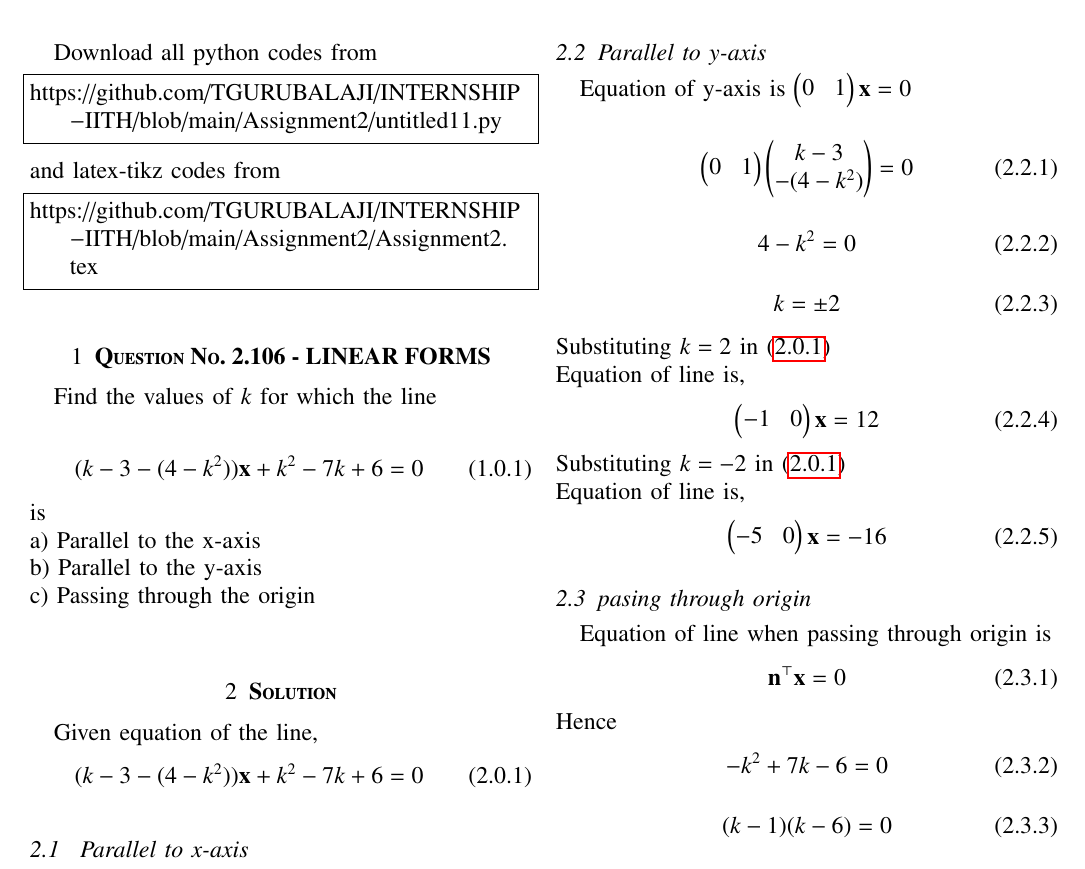
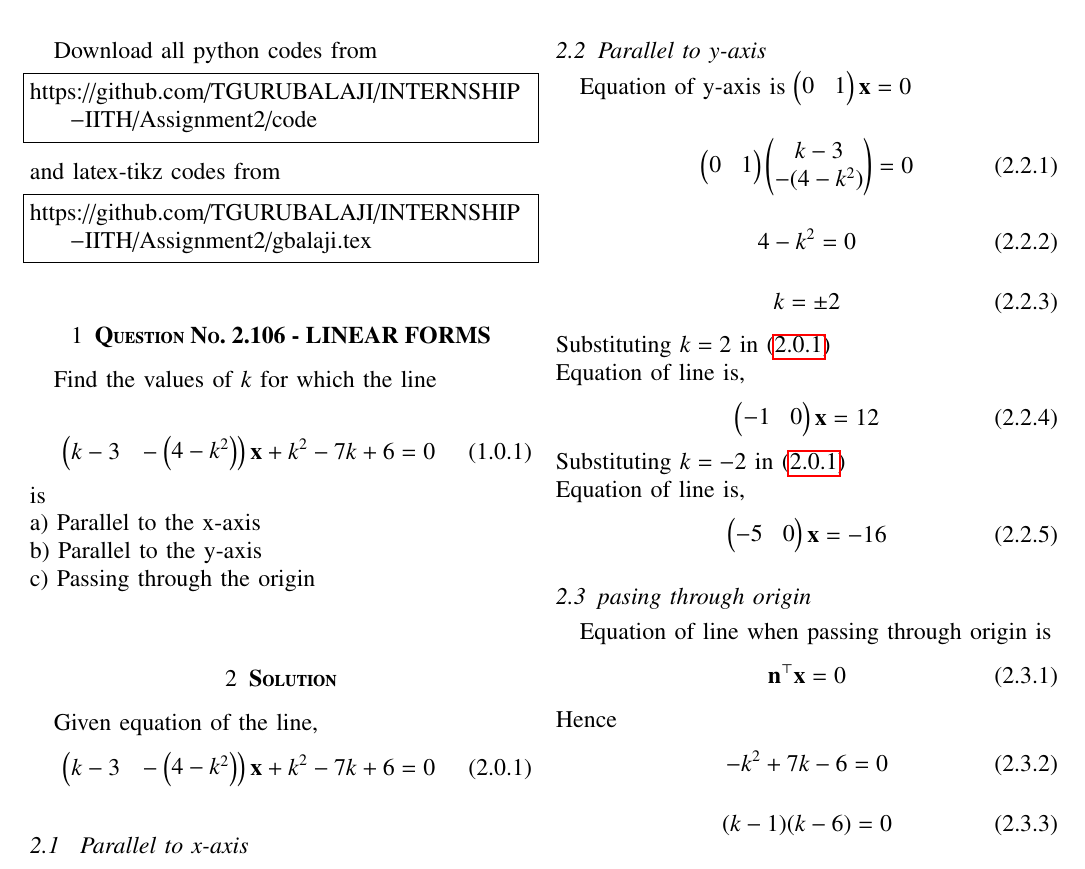
Before and after one commit to TGURUBALAJI/INTERNSHIP-IITH, a LaTeX problem sheet (Assignment2/Assignment2.tex): part of page 1 of 2, cut so that both start at the same text. Compiled offline with pdfLaTeX.

Commit message:
Update Assignment2.tex

```diff
--- a/Assignment2/Assignment2.tex
+++ b/Assignment2/Assignment2.tex
@@ -134,18 +134,18 @@ columns=fullflexible
 \renewcommand{\thetable}{\theenumi}
 Download all python codes from
 \begin{lstlisting}
-https://github.com/TGURUBALAJI/INTERNSHIP-IITH/blob/main/Assignment2/untitled11.py
+https://github.com/TGURUBALAJI/INTERNSHIP-IITH/Assignment2/code
 \end{lstlisting}
 %
 and latex-tikz codes from
 %
 \begin{lstlisting}
-https://github.com/TGURUBALAJI/INTERNSHIP-IITH/blob/main/Assignment2/Assignment2.tex
+https://github.com/TGURUBALAJI/INTERNSHIP-IITH/Assignment2/gbalaji.tex
 \end{lstlisting}
 \section{\textbf{Question No. 2.106 - LINEAR FORMS}}
 Find the values of $k$ for which the line\\
 \begin{align}
-(k-3-(4-k^2))\vec{x}+k^2-7k+6=0
+\myvec{k-3 \hspace{3mm}-\myvec{4-k^2}}\vec{x}+k^2-7k+6=0
 \end{align}
 is\\
 a) Parallel to the x-axis\\
@@ -155,7 +155,7 @@ c) Passing through the origin\\
 \section{\textbf {Solution}}
 Given equation of the line,
 \begin{align}
-(k-3-(4-k^2))\vec{x}+k^2-7k+6=0\label{eq:1}
+\myvec{k-3 \hspace{3mm}-\myvec{4-k^2}}\vec{x}+k^2-7k+6=0\label{eq:1}
 \end{align}
 \subsection{ Parallel to x-axis}
 Equation of x-axis is $\myvec{1 & 0}\vec{x}=0$\\
```
Also changed, not shown: Assignment2/Assignment2.tex (2 more changed lines).
